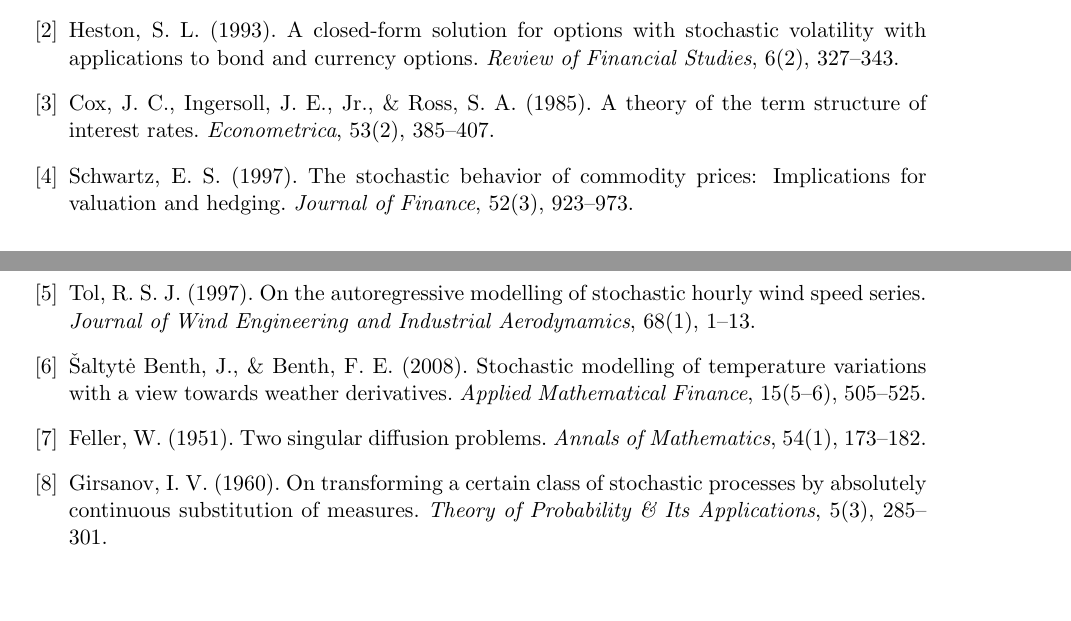
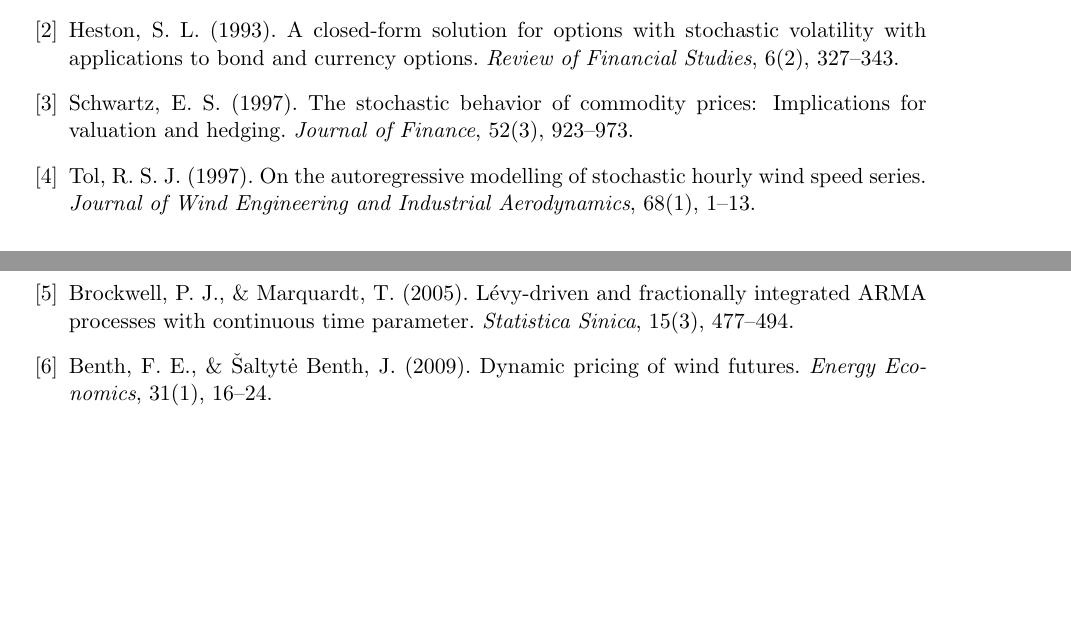
Before and after one commit to EnricoButali/Wind-Speed-Modelling, a LaTeX paper (reference_tex/Phase_5/PH5_Analysis.tex): two parts of pages 9 and 10 of 10, joined at a grey line, cut so that both start at the same text. Compiled offline with pdfLaTeX.

Commit message:
Changes is references Ph5 tex

```diff
--- a/reference_tex/Phase_5/PH5_Analysis.tex
+++ b/reference_tex/Phase_5/PH5_Analysis.tex
@@ -408,23 +408,17 @@ Bollerslev, T. (1986). Generalized autoregressive conditional heteroskedasticity
 \bibitem{Heston:1993}
 Heston, S. L. (1993). A closed-form solution for options with stochastic volatility with applications to bond and currency options. \textit{Review of Financial Studies}, 6(2), 327--343.
 
-\bibitem{CoxIngersollRoss:1985}
-Cox, J. C., Ingersoll, J. E., Jr., \& Ross, S. A. (1985). A theory of the term structure of interest rates. \textit{Econometrica}, 53(2), 385--407.
-
 \bibitem{Schwartz:1997}
 Schwartz, E. S. (1997). The stochastic behavior of commodity prices: Implications for valuation and hedging. \textit{Journal of Finance}, 52(3), 923--973.
 
 \bibitem{Tol:1997}
 Tol, R. S. J. (1997). On the autoregressive modelling of stochastic hourly wind speed series. \textit{Journal of Wind Engineering and Industrial Aerodynamics}, 68(1), 1--13.
 
-\bibitem{SaltyteBenth:2008}
-Šaltytė Benth, J., \& Benth, F. E. (2008). Stochastic modelling of temperature variations with a view towards weather derivatives. \textit{Applied Mathematical Finance}, 15(5--6), 505--525.
+\bibitem{Brockwell:2005}
+Brockwell, P. J., \& Marquardt, T. (2005). Lévy-driven and fractionally integrated ARMA processes with continuous time parameter. \textit{Statistica Sinica}, 15(3), 477--494.
 
-\bibitem{Feller:1951}
-Feller, W. (1951). Two singular diffusion problems. \textit{Annals of Mathematics}, 54(1), 173--182.
-
-\bibitem{Girsanov:1960}
-Girsanov, I. V. (1960). On transforming a certain class of stochastic processes by absolutely continuous substitution of measures. \textit{Theory of Probability \& Its Applications}, 5(3), 285--301.
+\bibitem{Benth:2009}
+Benth, F. E., \& Šaltytė Benth, J. (2009). Dynamic pricing of wind futures. \textit{Energy Economics}, 31(1), 16--24.
 
 \end{thebibliography}
 
```
Also changed, not shown: reference_tex/Phase_5/PH5_Analysis.tex (8 more changed lines).
